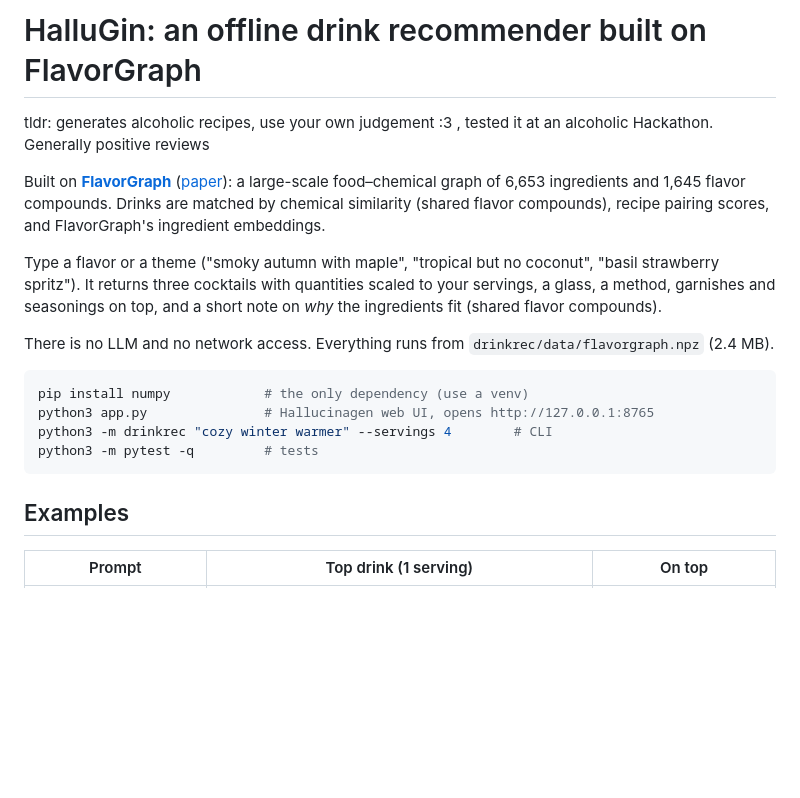
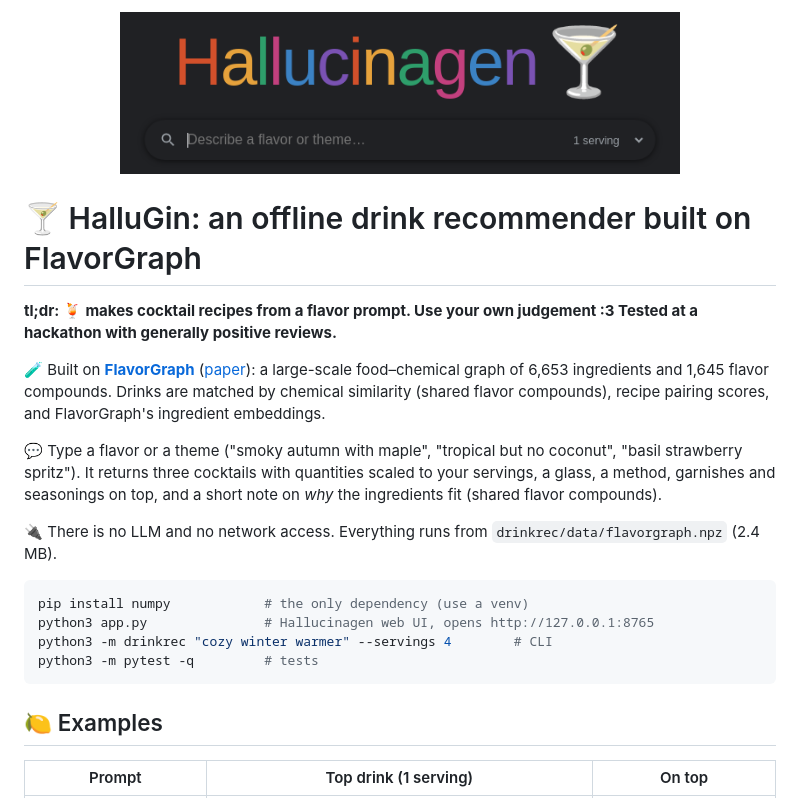
Before and after one commit to An-Axolotl/HalluGin, a Markdown page: README.md, the part around one of its changes. Drawn GitHub-style; pictures changed too: images/hallucinagen_banner.png (added); blank space fills up the shorter version.

Commit message:
README: Hallucinagen banner, bold tl;dr, emojis

````diff
--- a/README.md
+++ b/README.md
@@ -1,14 +1,16 @@
-# HalluGin: an offline drink recommender built on FlavorGraph
+<p align="center"><img src="images/hallucinagen_banner.png" width="560" alt="Hallucinagen logo and search bar"></p>
 
-tldr: generates alcoholic recipes, use your own judgement :3 , tested it at an alcoholic Hackathon. Generally positive reviews
+# 🍸 HalluGin: an offline drink recommender built on FlavorGraph
 
-Built on **[FlavorGraph](https://github.com/lamypark/FlavorGraph)** ([paper](https://www.nature.com/articles/s41598-020-79422-8)): a large-scale food–chemical graph of 6,653 ingredients and 1,645 flavor compounds. Drinks are matched by chemical similarity (shared flavor compounds), recipe pairing scores, and FlavorGraph's ingredient embeddings.
+**tl;dr: 🍹 makes cocktail recipes from a flavor prompt. Use your own judgement :3 Tested at a hackathon with generally positive reviews.**
 
-Type a flavor or a theme ("smoky autumn with maple", "tropical but no coconut", "basil strawberry spritz").
+🧪 Built on **[FlavorGraph](https://github.com/lamypark/FlavorGraph)** ([paper](https://www.nature.com/articles/s41598-020-79422-8)): a large-scale food–chemical graph of 6,653 ingredients and 1,645 flavor compounds. Drinks are matched by chemical similarity (shared flavor compounds), recipe pairing scores, and FlavorGraph's ingredient embeddings.
+
+💬 Type a flavor or a theme ("smoky autumn with maple", "tropical but no coconut", "basil strawberry spritz").
 It returns three cocktails with quantities scaled to your servings, a glass, a method, garnishes and
 seasonings on top, and a short note on *why* the ingredients fit (shared flavor compounds).
 
-There is no LLM and no network access. Everything runs from `drinkrec/data/flavorgraph.npz` (2.4 MB).
+🔌 There is no LLM and no network access. Everything runs from `drinkrec/data/flavorgraph.npz` (2.4 MB).
 
 ```bash
 pip install numpy            # the only dependency (use a venv)
@@ -17,7 +19,7 @@ python3 -m drinkrec "cozy winter warmer" --servings 4        # CLI
 python3 -m pytest -q         # tests
 ```
 
-## Examples
+## 🍋 Examples
 
 | Prompt | Top drink (1 serving) | On top |
 |---|---|---|
````
Also changed, not shown: other parts of README.md (+3 -3 lines).
